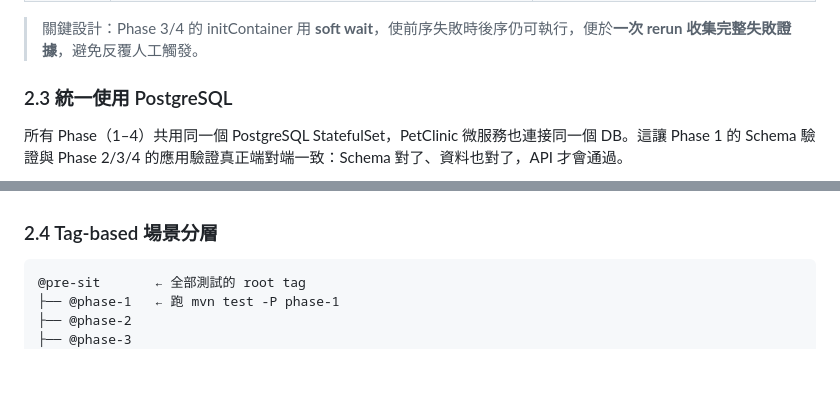
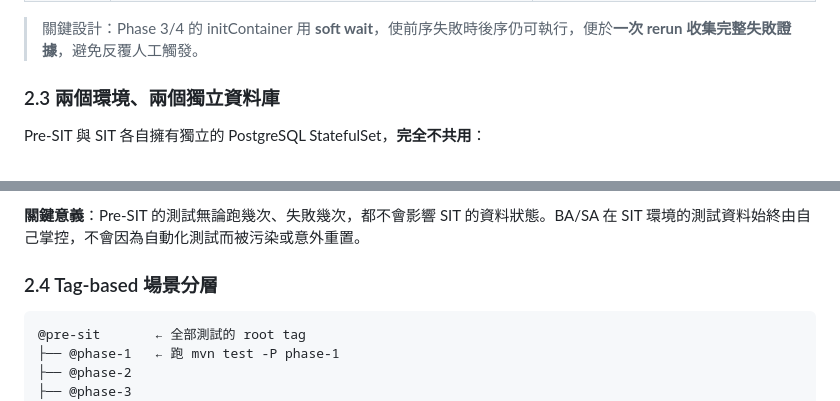
Before and after one commit to ChunPingWang/pre-site-tutorial, a Markdown page: README.md, 2 parts joined by grey strips. GitHub-like rendering; blank space fills up the shorter version.

````diff
--- a/README.md
+++ b/README.md
@@ -136,8 +136,8 @@ graph LR
 
 > 關鍵設計：Phase 3/4 的 initContainer 用 **soft wait**，使前序失敗時後序仍可執行，便於**一次 rerun 收集完整失敗證據**，避免反覆人工觸發。
 
-### 2.3 統一使用 PostgreSQL
-
-所有 Phase（1–4）共用同一個 PostgreSQL StatefulSet，PetClinic 微服務也連接同一個 DB。這讓 Phase 1 的 Schema 驗證與 Phase 2/3/4 的應用驗證真正端對端一致：Schema 對了、資料也對了，API 才會通過。
+### 2.3 兩個環境、兩個獨立資料庫
+
+Pre-SIT 與 SIT 各自擁有獨立的 PostgreSQL StatefulSet，**完全不共用**：
 
 ```mermaid
@@ -165,3 +173,4 @@ flowchart TB
+**關鍵意義**：Pre-SIT 的測試無論跑幾次、失敗幾次，都不會影響 SIT 的資料狀態。BA/SA 在 SIT 環境的測試資料始終由自己掌控，不會因為自動化測試而被污染或意外重置。
 
 ### 2.4 Tag-based 場景分層
 
````
Also changed, not shown: other parts of README.md (+26 -18 lines).
